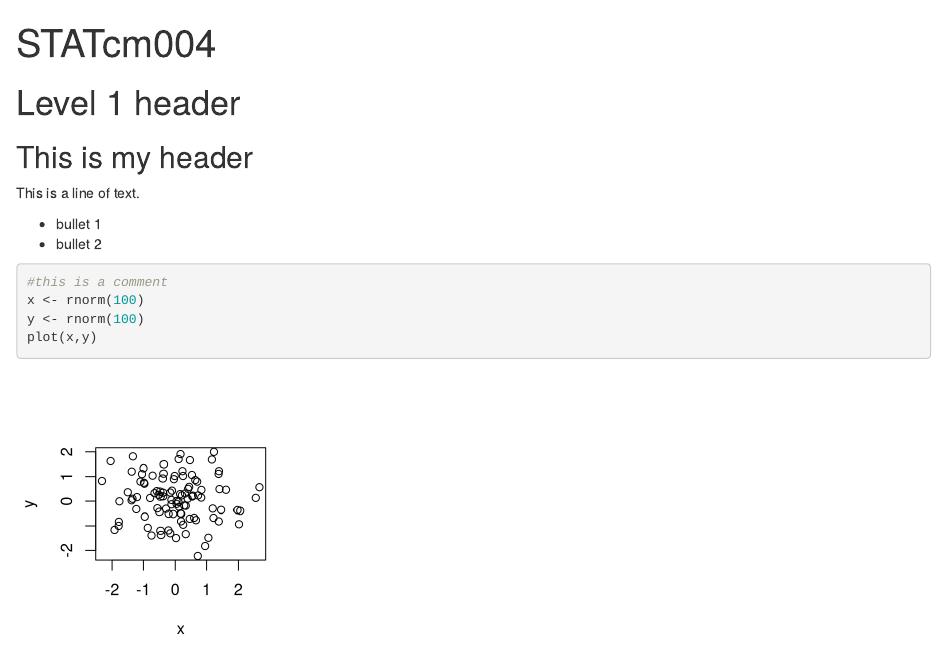
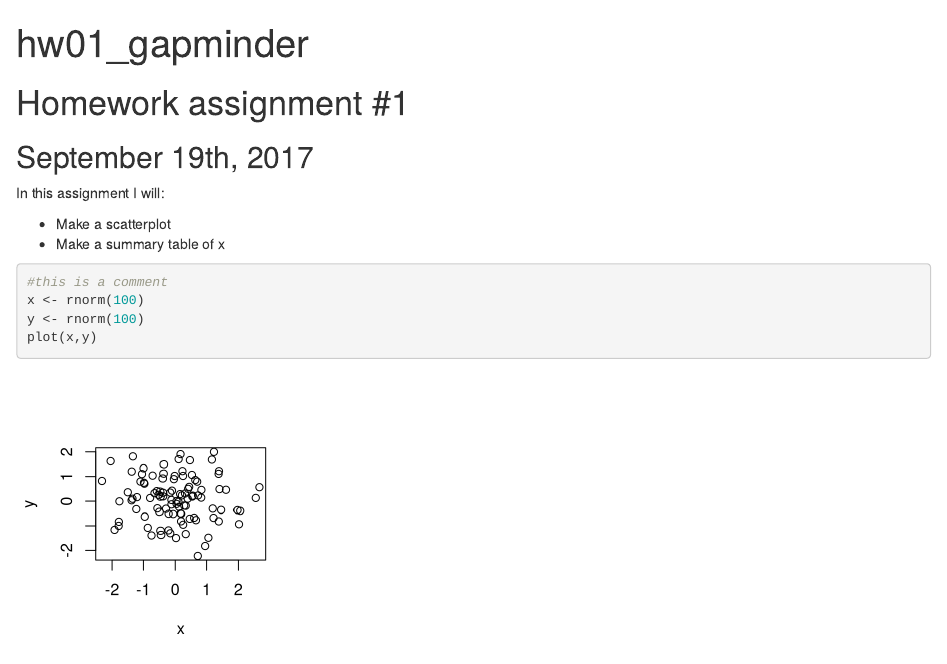
Before and after one commit to vanflad/repos, an R Markdown document (cm004sample.Rmd): the page in a window 1100 px wide, from its top. Rendered offline with R 4.5, knitr and Pandoc, with nearby package versions; both versions are drawn in the output format of the newer one; drawn as R Markdown's standard HTML page in place of the format the file asks for; code that draws random numbers runs with fixed seeds of ours.

Commit message:
some edits

````diff
--- a/cm004sample.Rmd
+++ b/cm004sample.Rmd
@@ -1,15 +1,15 @@
 ---
-title: "STATcm004"
-output: pdf_document
+title: "hw01_gapminder"
+output: Rmd
 ---
-# Level 1 header
+# Homework assignment #1
 
-## This is my header
+## September 19th, 2017
 
-This is a line of text.
+In this assignment I will:
 
-- bullet 1
-- bullet 2
+- Make a scatterplot
+- Make a summary table of x
 
 ```{r, fig.width=3, fig.height=3}
 #this is a comment
````
Also changed, not shown: 1 other file.
